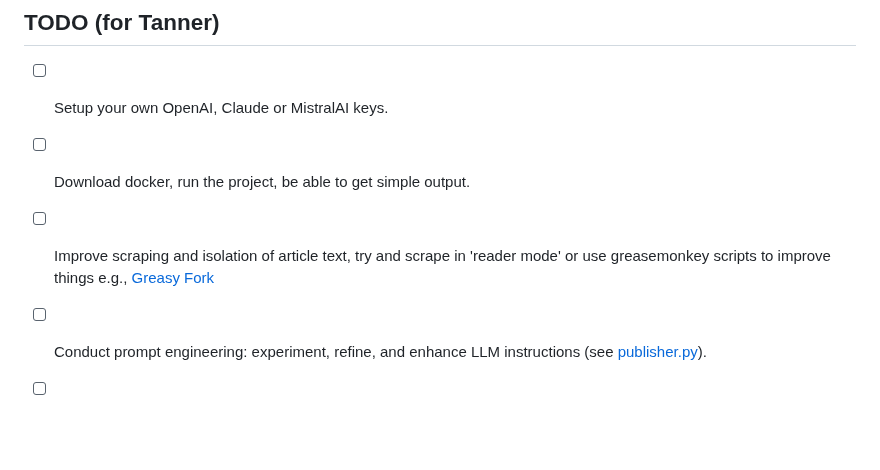
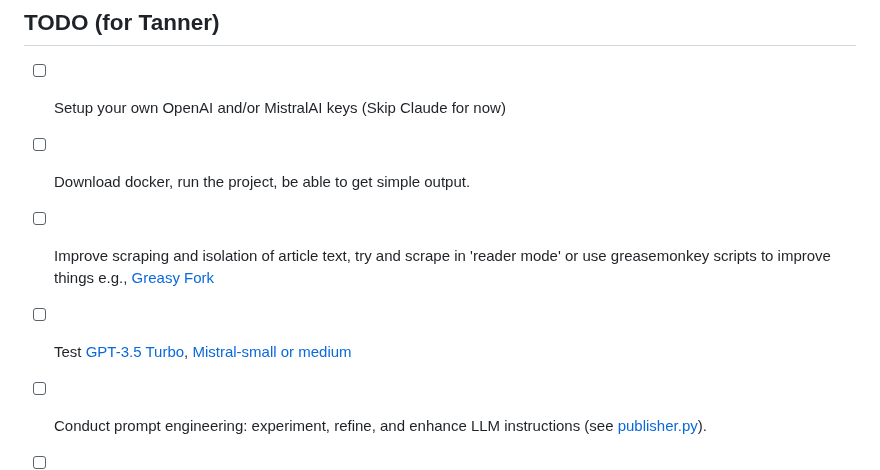
Before and after one commit to Medusa-Intelligence-Corp/TranslateTribune, a Markdown page: README.md, the part around the change. Rendered like a GitHub page; blank space fills up the shorter version.

```diff
--- a/README.md
+++ b/README.md
@@ -109,9 +109,10 @@ For more information, questions, or to get involved, please see [https://medusai
 Join us in our mission to make global news accessible to everyone, regardless of language barriers. Together, we can gain a deeper understanding of the world around us.
 
 ## TODO (for Tanner)
-- [ ] Setup your own OpenAI, Claude or MistralAI keys.
+- [ ] Setup your own OpenAI and/or MistralAI keys (Skip Claude for now)
 - [ ] Download docker, run the project, be able to get simple output.
 - [ ] Improve scraping and isolation of article text, try and scrape in 'reader mode' or use greasemonkey scripts to improve things e.g., [Greasy Fork](https://greasyfork.org/en)
+- [ ] Test [GPT-3.5 Turbo](https://platform.openai.com/docs/models/gpt-3-5-turbo), [Mistral-small or medium](https://docs.mistral.ai/platform/pricing/)
 - [ ] Conduct prompt engineering: experiment, refine, and enhance LLM instructions (see [publisher.py](./utils/publisher.py#L116)).
 - [ ] Implement a regional filter on the homepage, possibly using a flag-to-region mapping approach.
 - [ ] Integrate Bluesky bot for sharing top links post-publishing using their [Python API](https://atproto.blue/en/latest/).
```
